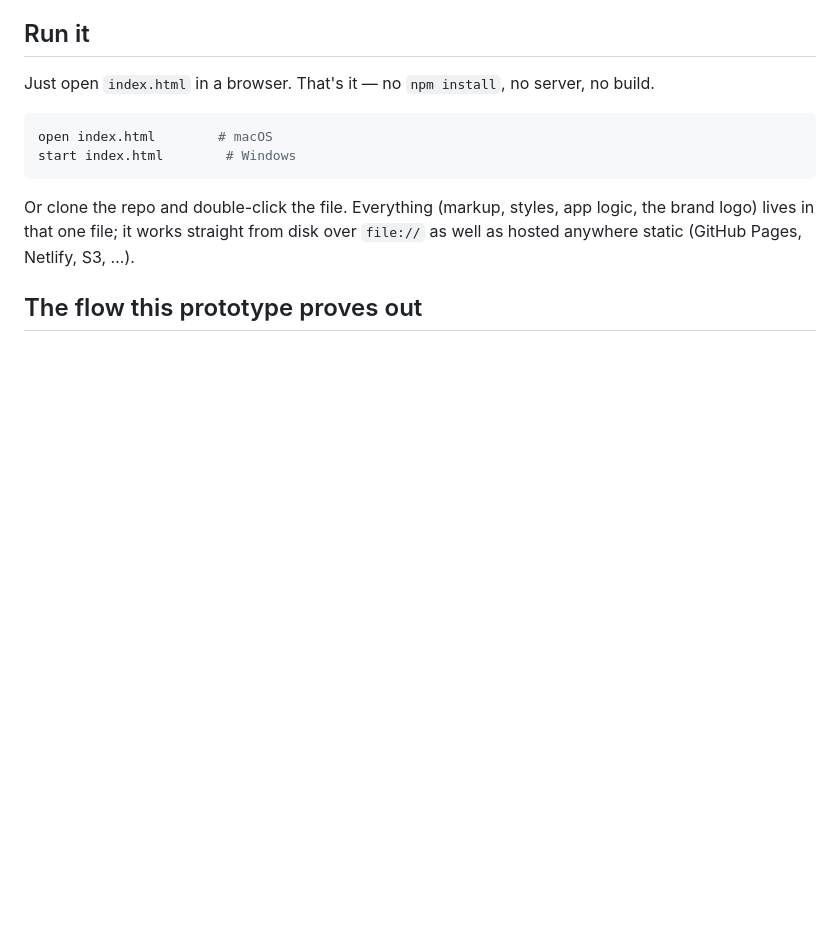
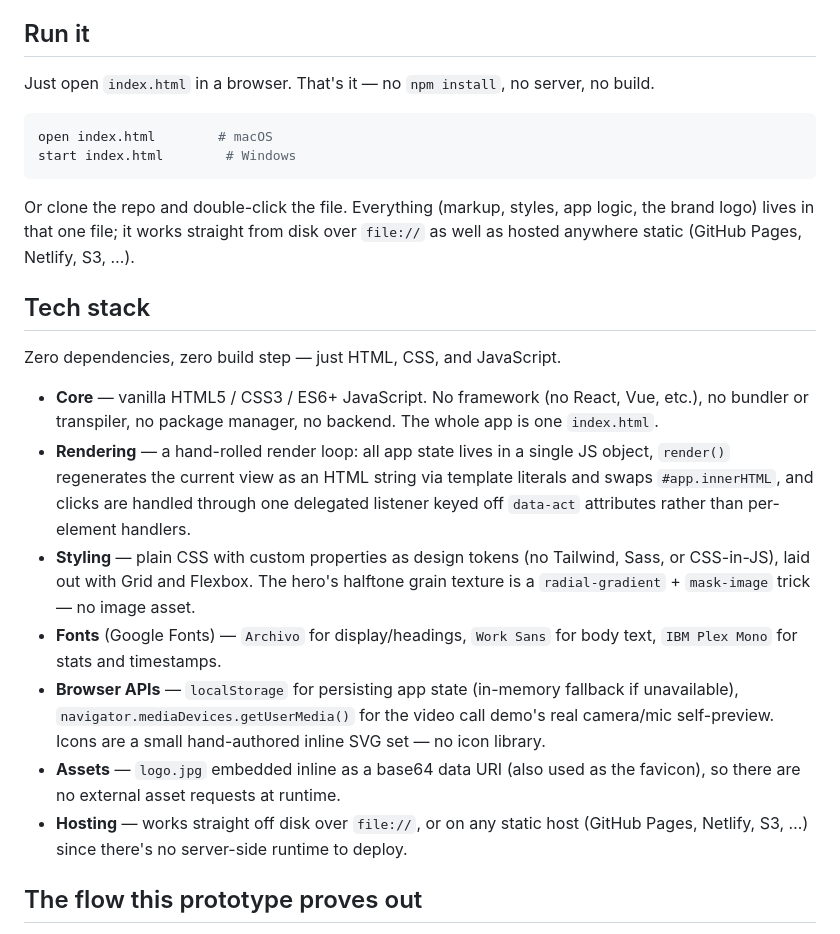
Before and after one commit to kthefreak/SkillSwap, a Markdown page: README.md, the part around the change. Drawn GitHub-style; blank space fills up the shorter version.

Commit message:
Add a Tech Stack section to the README
Co-Authored-By: Claude Sonnet 5 <noreply@anthropic.com>

````diff
--- a/README.md
+++ b/README.md
@@ -14,6 +14,18 @@ start index.html        # Windows
 ```
 
 Or clone the repo and double-click the file. Everything (markup, styles, app logic, the brand logo) lives in that one file; it works straight from disk over `file://` as well as hosted anywhere static (GitHub Pages, Netlify, S3, …).
+
+## Tech stack
+
+Zero dependencies, zero build step — just HTML, CSS, and JavaScript.
+
+- **Core** — vanilla HTML5 / CSS3 / ES6+ JavaScript. No framework (no React, Vue, etc.), no bundler or transpiler, no package manager, no backend. The whole app is one `index.html`.
+- **Rendering** — a hand-rolled render loop: all app state lives in a single JS object, `render()` regenerates the current view as an HTML string via template literals and swaps `#app.innerHTML`, and clicks are handled through one delegated listener keyed off `data-act` attributes rather than per-element handlers.
+- **Styling** — plain CSS with custom properties as design tokens (no Tailwind, Sass, or CSS-in-JS), laid out with Grid and Flexbox. The hero's halftone grain texture is a `radial-gradient` + `mask-image` trick — no image asset.
+- **Fonts** (Google Fonts) — `Archivo` for display/headings, `Work Sans` for body text, `IBM Plex Mono` for stats and timestamps.
+- **Browser APIs** — `localStorage` for persisting app state (in-memory fallback if unavailable), `navigator.mediaDevices.getUserMedia()` for the video call demo's real camera/mic self-preview. Icons are a small hand-authored inline SVG set — no icon library.
+- **Assets** — `logo.jpg` embedded inline as a base64 data URI (also used as the favicon), so there are no external asset requests at runtime.
+- **Hosting** — works straight off disk over `file://`, or on any static host (GitHub Pages, Netlify, S3, …) since there's no server-side runtime to deploy.
 
 ## The flow this prototype proves out
 
````
